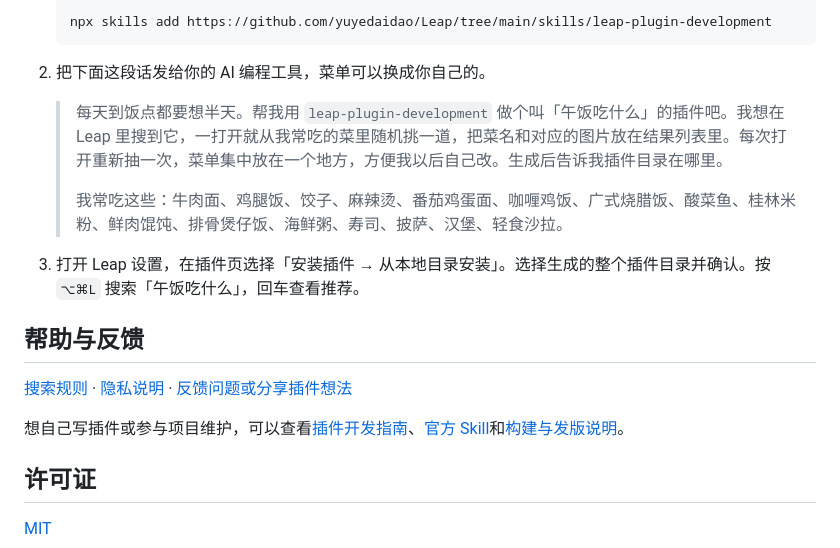
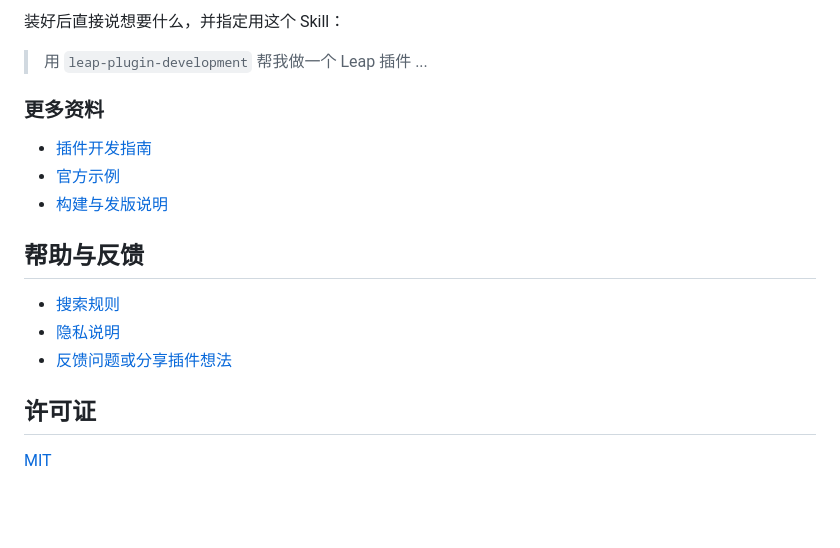
Before and after one commit to yuyedaidao/Leap, a Markdown page: README.md, the part around one of its changes. Drawn GitHub-style; blank space fills up the shorter version.

````diff
--- a/README.md
+++ b/README.md
@@ -42,21 +50,20 @@ brew install --cask yuyedaidao/tap/leap
 
-   ```sh
-   npx skills add https://github.com/yuyedaidao/Leap/tree/main/skills/leap-plugin-development
-   ```
+装好后直接说想要什么，并指定用这个 Skill：
 
-2. 把下面这段话发给你的 AI 编程工具，菜单可以换成你自己的。
+> 用 `leap-plugin-development` 帮我做一个 Leap 插件 ...
 
-   > 每天到饭点都要想半天。帮我用 `leap-plugin-development` 做个叫「午饭吃什么」的插件吧。我想在 Leap 里搜到它，一打开就从我常吃的菜里随机挑一道，把菜名和对应的图片放在结果列表里。每次打开重新抽一次，菜单集中放在一个地方，方便我以后自己改。生成后告诉我插件目录在哪里。
-   >
-   > 我常吃这些：牛肉面、鸡腿饭、饺子、麻辣烫、番茄鸡蛋面、咖喱鸡饭、广式烧腊饭、酸菜鱼、桂林米粉、鲜肉馄饨、排骨煲仔饭、海鲜粥、寿司、披萨、汉堡、轻食沙拉。
 
-3. 打开 Leap 设置，在插件页选择「安装插件 → 从本地目录安装」。选择生成的整个插件目录并确认。按 `⌥⌘L` 搜索「午饭吃什么」，回车查看推荐。
+### 更多资料
+
+- [插件开发指南](Docs/PluginDevelopment.md)
+- [官方示例](Examples/Plugins/README.md)
+- [构建与发版说明](Docs/Development.md)
 
 ## 帮助与反馈
 
-[搜索规则](Docs/SearchRules.md) · [隐私说明](Docs/Privacy.md) · [反馈问题或分享插件想法](https://github.com/yuyedaidao/Leap/issues)
-
-想自己写插件或参与项目维护，可以查看[插件开发指南](Docs/PluginDevelopment.md)、[官方 Skill](skills/leap-plugin-development/)和[构建与发版说明](Docs/Development.md)。
+- [搜索规则](Docs/SearchRules.md)
+- [隐私说明](Docs/Privacy.md)
+- [反馈问题或分享插件想法](https://github.com/yuyedaidao/Leap/issues)
 
 ## 许可证
 
````
Also changed, not shown: other parts of README.md (+21 -13 lines), Docs/Development.md (+1 -1 lines), plans/readme-plugin-dev-section.md (added, +84 -0 lines), Docs/media/launcher-screenshot.png.
